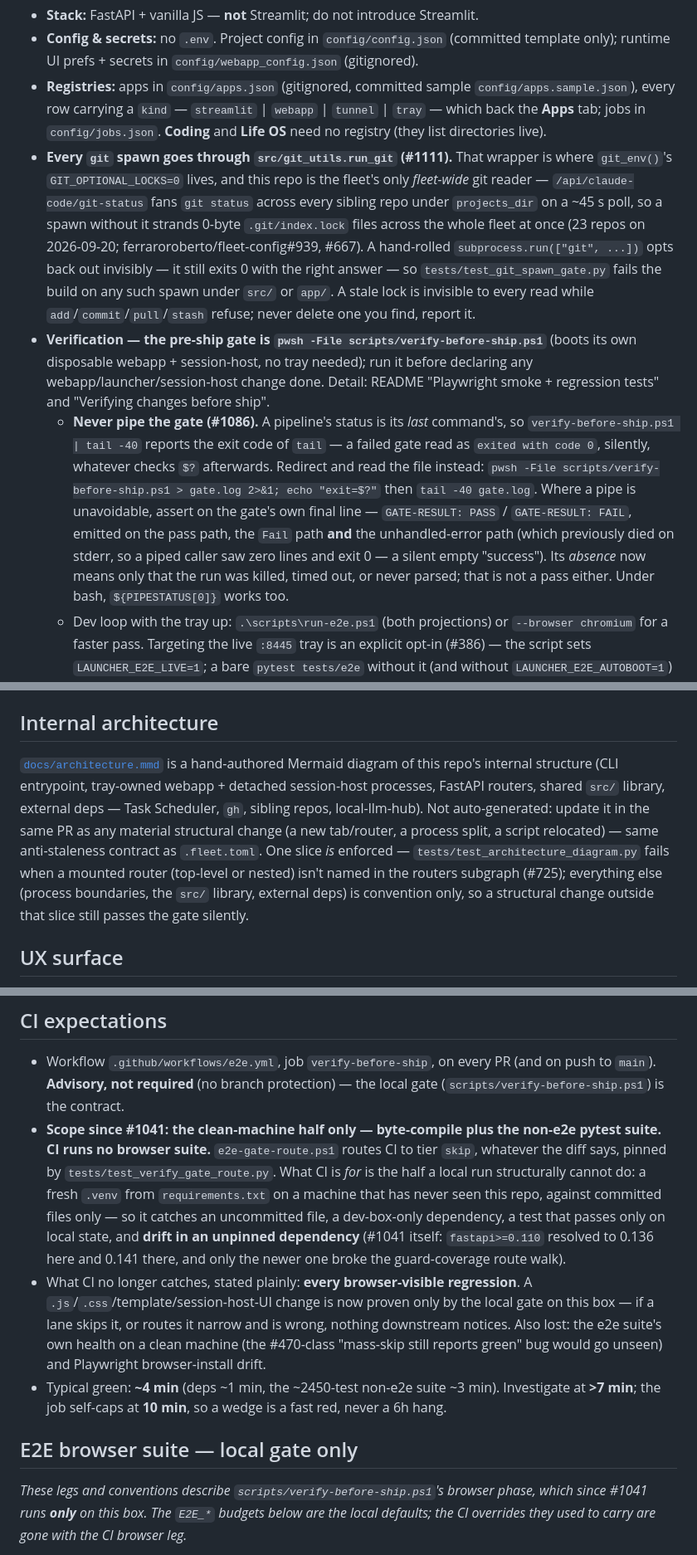
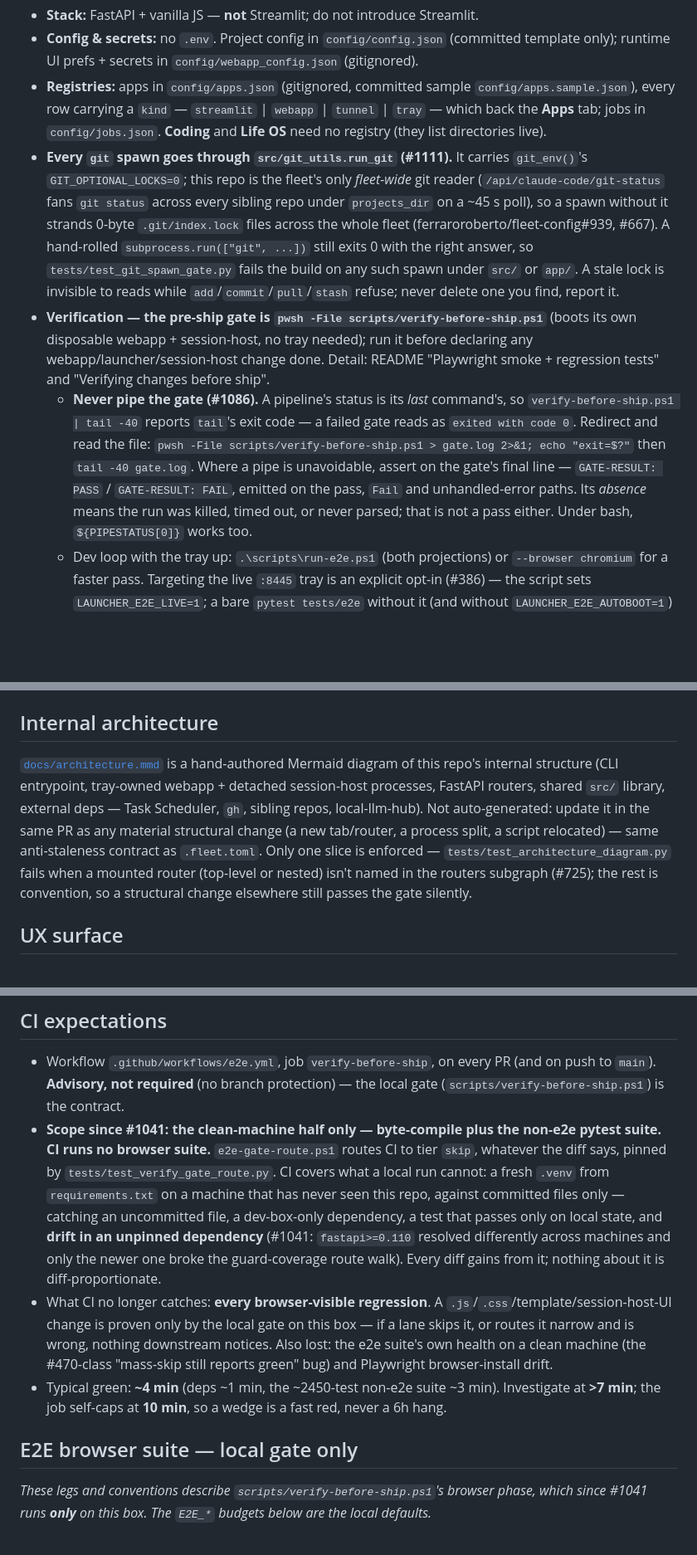
Before and after one commit to ferraroroberto/app-launcher, a Markdown page: CLAUDE.md, 3 parts joined by grey strips. Shown at 83% size. Rendered like a GitHub page; blank space fills up the shorter version.

```diff
--- a/CLAUDE.md
+++ b/CLAUDE.md
@@ -10,9 +10,9 @@ Phone-first launcher hub for the rest of the home stack. Five tabs: **Coding**,
 - **Stack:** FastAPI + vanilla JS — **not** Streamlit; do not introduce Streamlit.
 - **Config & secrets:** no `.env`. Project config in `config/config.json` (committed template only); runtime UI prefs + secrets in `config/webapp_config.json` (gitignored).
 - **Registries:** apps in `config/apps.json` (gitignored, committed sample `config/apps.sample.json`), every row carrying a `kind` — `streamlit` | `webapp` | `tunnel` | `tray` — which back the **Apps** tab; jobs in `config/jobs.json`. **Coding** and **Life OS** need no registry (they list directories live).
-- **Every `git` spawn goes through `src/git_utils.run_git` (#1111).** That wrapper is where `git_env()`'s `GIT_OPTIONAL_LOCKS=0` lives, and this repo is the fleet's only *fleet-wide* git reader — `/api/claude-code/git-status` fans `git status` across every sibling repo under `projects_dir` on a ~45 s poll, so a spawn without it strands 0-byte `.git/index.lock` files across the whole fleet at once (23 repos on 2026-09-20; ferraroroberto/fleet-config#939, #667). A hand-rolled `subprocess.run(["git", ...])` opts back out invisibly — it still exits 0 with the right answer — so `tests/test_git_spawn_gate.py` fails the build on any such spawn under `src/` or `app/`. A stale lock is invisible to every read while `add`/`commit`/`pull`/`stash` refuse; never delete one you find, report it.
+- **Every `git` spawn goes through `src/git_utils.run_git` (#1111).** It carries `git_env()`'s `GIT_OPTIONAL_LOCKS=0`; this repo is the fleet's only *fleet-wide* git reader (`/api/claude-code/git-status` fans `git status` across every sibling repo under `projects_dir` on a ~45 s poll), so a spawn without it strands 0-byte `.git/index.lock` files across the whole fleet (ferraroroberto/fleet-config#939, #667). A hand-rolled `subprocess.run(["git", ...])` still exits 0 with the right answer, so `tests/test_git_spawn_gate.py` fails the build on any such spawn under `src/` or `app/`. A stale lock is invisible to reads while `add`/`commit`/`pull`/`stash` refuse; never delete one you find, report it.
 - **Verification — the pre-ship gate is `pwsh -File scripts/verify-before-ship.ps1`** (boots its own disposable webapp + session-host, no tray needed); run it before declaring any webapp/launcher/session-host change done. Detail: README "Playwright smoke + regression tests" and "Verifying changes before ship".
-  - **Never pipe the gate (#1086).** A pipeline's status is its *last* command's, so `verify-before-ship.ps1 | tail -40` reports the exit code of `tail` — a failed gate read as `exited with code 0`, silently, whatever checks `$?` afterwards. Redirect and read the file instead: `pwsh -File scripts/verify-before-ship.ps1 > gate.log 2>&1; echo "exit=$?"` then `tail -40 gate.log`. Where a pipe is unavoidable, assert on the gate's own final line — `GATE-RESULT: PASS` / `GATE-RESULT: FAIL`, emitted on the pass path, the `Fail` path **and** the unhandled-error path (which previously died on stderr, so a piped caller saw zero lines and exit 0 — a silent empty "success"). Its *absence* now means only that the run was killed, timed out, or never parsed; that is not a pass either. Under bash, `${PIPESTATUS[0]}` works too.
+  - **Never pipe the gate (#1086).** A pipeline's status is its *last* command's, so `verify-before-ship.ps1 | tail -40` reports `tail`'s exit code — a failed gate reads as `exited with code 0`. Redirect and read the file: `pwsh -File scripts/verify-before-ship.ps1 > gate.log 2>&1; echo "exit=$?"` then `tail -40 gate.log`. Where a pipe is unavoidable, assert on the gate's final line — `GATE-RESULT: PASS` / `GATE-RESULT: FAIL`, emitted on the pass, `Fail` and unhandled-error paths. Its *absence* means the run was killed, timed out, or never parsed; that is not a pass either. Under bash, `${PIPESTATUS[0]}` works too.
   - Dev loop with the tray up: `.\scripts\run-e2e.ps1` (both projections) or `--browser chromium` for a faster pass. Targeting the live `:8445` tray is an explicit opt-in (#386) — the script sets `LAUNCHER_E2E_LIVE=1`; a bare `pytest tests/e2e` without it (and without `LAUNCHER_E2E_AUTOBOOT=1`) exits with a guard message. Never point ad-hoc pytest runs at the live webapp the phone is using.
   - Suite = `tests/e2e/test_smoke.py` plus one regression test per closed iPhone bite; `tests/e2e/` is its own index — don't re-enumerate the closed bites here. Byte-loss at the PTY write boundary has a non-browser real-PTY guard, `tests/test_session_host_pty_realpty.py` (in the `not smoke` suite). Non-browser suite alone: `pytest tests -m "not smoke" -v`.
   - **Modal contract (#545, supersedes #484): a dialog has a header ✕ close plus one full-width primary action** — new dialogs follow this shape.
@@ -30,7 +30,7 @@ Phone-first launcher hub for the rest of the home stack. Five tabs: **Coding**,
 
 ## Internal architecture
 
-[`docs/architecture.mmd`](docs/architecture.mmd) is a hand-authored Mermaid diagram of this repo's internal structure (CLI entrypoint, tray-owned webapp + detached session-host processes, FastAPI routers, shared `src/` library, external deps — Task Scheduler, `gh`, sibling repos, local-llm-hub). Not auto-generated: update it in the same PR as any material structural change (a new tab/router, a process split, a script relocated) — same anti-staleness contract as `.fleet.toml`. One slice *is* enforced — `tests/test_architecture_diagram.py` fails when a mounted router (top-level or nested) isn't named in the routers subgraph (#725); everything else (process boundaries, the `src/` library, external deps) is convention only, so a structural change outside that slice still passes the gate silently.
+[`docs/architecture.mmd`](docs/architecture.mmd) is a hand-authored Mermaid diagram of this repo's internal structure (CLI entrypoint, tray-owned webapp + detached session-host processes, FastAPI routers, shared `src/` library, external deps — Task Scheduler, `gh`, sibling repos, local-llm-hub). Not auto-generated: update it in the same PR as any material structural change (a new tab/router, a process split, a script relocated) — same anti-staleness contract as `.fleet.toml`. Only one slice is enforced — `tests/test_architecture_diagram.py` fails when a mounted router (top-level or nested) isn't named in the routers subgraph (#725); the rest is convention, so a structural change elsewhere still passes the gate silently.
 
 ## UX surface
 *The design-conformance gate the `/issue-{start,finish,yolo}` skills read (convention: `project-scaffolding#83`). This is a live, parseable block — the product is the FastAPI + static PWA under `app/webapp/`.*
@@ -44,10 +44,10 @@ Phone-first launcher hub for the rest of the home stack. Five tabs: **Coding**,
 
 ## CI expectations
 - Workflow `.github/workflows/e2e.yml`, job `verify-before-ship`, on every PR (and on push to `main`). **Advisory, not required** (no branch protection) — the local gate (`scripts/verify-before-ship.ps1`) is the contract.
-- **Scope since #1041: the clean-machine half only — byte-compile plus the non-e2e pytest suite. CI runs no browser suite.** `e2e-gate-route.ps1` routes CI to tier `skip`, whatever the diff says, pinned by `tests/test_verify_gate_route.py`. What CI is *for* is the half a local run structurally cannot do: a fresh `.venv` from `requirements.txt` on a machine that has never seen this repo, against committed files only — so it catches an uncommitted file, a dev-box-only dependency, a test that passes only on local state, and **drift in an unpinned dependency** (#1041 itself: `fastapi>=0.110` resolved to 0.136 here and 0.141 there, and only the newer one broke the guard-coverage route walk).
-- What CI no longer catches, stated plainly: **every browser-visible regression**. A `.js`/`.css`/template/session-host-UI change is now proven only by the local gate on this box — if a lane skips it, or routes it narrow and is wrong, nothing downstream notices. Also lost: the e2e suite's own health on a clean machine (the #470-class "mass-skip still reports green" bug would go unseen) and Playwright browser-install drift.
+- **Scope since #1041: the clean-machine half only — byte-compile plus the non-e2e pytest suite. CI runs no browser suite.** `e2e-gate-route.ps1` routes CI to tier `skip`, whatever the diff says, pinned by `tests/test_verify_gate_route.py`. CI covers what a local run cannot: a fresh `.venv` from `requirements.txt` on a machine that has never seen this repo, against committed files only — catching an uncommitted file, a dev-box-only dependency, a test that passes only on local state, and **drift in an unpinned dependency** (#1041: `fastapi>=0.110` resolved differently across machines and only the newer one broke the guard-coverage route walk). Every diff gains from it; nothing about it is diff-proportionate.
+- What CI no longer catches: **every browser-visible regression**. A `.js`/`.css`/template/session-host-UI change is proven only by the local gate on this box — if a lane skips it, or routes it narrow and is wrong, nothing downstream notices. Also lost: the e2e suite's own health on a clean machine (the #470-class "mass-skip still reports green" bug) and Playwright browser-install drift.
 - Typical green: **~4 min** (deps ~1 min, the ~2450-test non-e2e suite ~3 min). Investigate at **>7 min**; the job self-caps at **10 min**, so a wedge is a fast red, never a 6h hang.
 
 ## E2E browser suite — local gate only
-*These legs and conventions describe `scripts/verify-before-ship.ps1`'s browser phase, which since #1041 runs **only** on this box. The `E2E_*` budgets below are the local defaults; the CI overrides they used to carry are gone with the CI browser leg.*
+*These legs and conventions describe `scripts/verify-before-ship.ps1`'s browser phase, which since #1041 runs **only** on this box. The `E2E_*` budgets below are the local defaults.*
 
```
Also changed, not shown: other parts of CLAUDE.md (+11 -12 lines).
